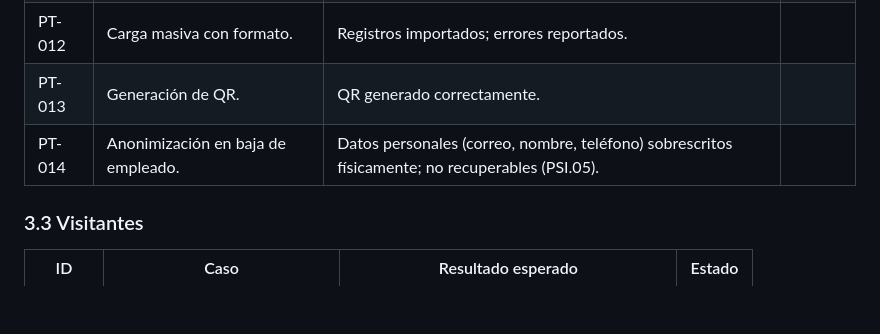
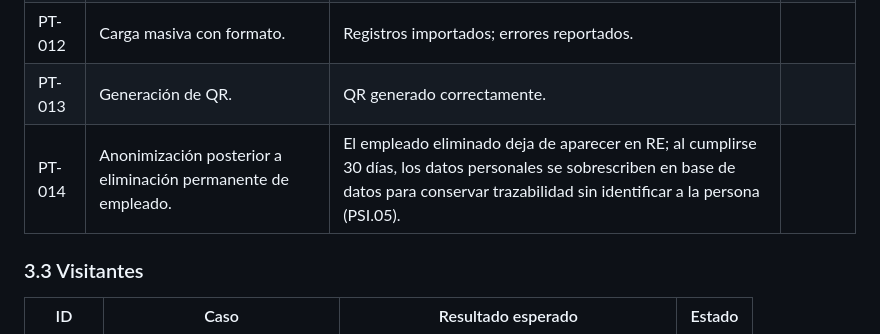
Before and after one commit to ehernandez-fliptem/RE_PLAY_3, a Markdown page: documentacion/RecepcionElectronica/PT-RE-001-Pruebas.md, the part around the change. Rendered like a GitHub page; blank space fills up the shorter version.

Commit message:
docs: actualizar prueba de anonimizacion

```diff
--- a/documentacion/RecepcionElectronica/PT-RE-001-Pruebas.md
+++ b/documentacion/RecepcionElectronica/PT-RE-001-Pruebas.md
@@ -76,7 +76,7 @@ Validar que el producto base cumple con los requerimientos funcionales (DR-RE-00
 | PT-011 | Edición y cambio de estado. | Cambios reflejados. | |
 | PT-012 | Carga masiva con formato. | Registros importados; errores reportados. | |
 | PT-013 | Generación de QR. | QR generado correctamente. | |
-| PT-014 | Anonimización en baja de empleado. | Datos personales (correo, nombre, teléfono) sobrescritos físicamente; no recuperables (PSI.05). | |
+| PT-014 | Anonimización posterior a eliminación permanente de empleado. | El empleado eliminado deja de aparecer en RE; al cumplirse 30 días, los datos personales se sobrescriben en base de datos para conservar trazabilidad sin identificar a la persona (PSI.05). | |
 
 ### 3.3 Visitantes
 
```
